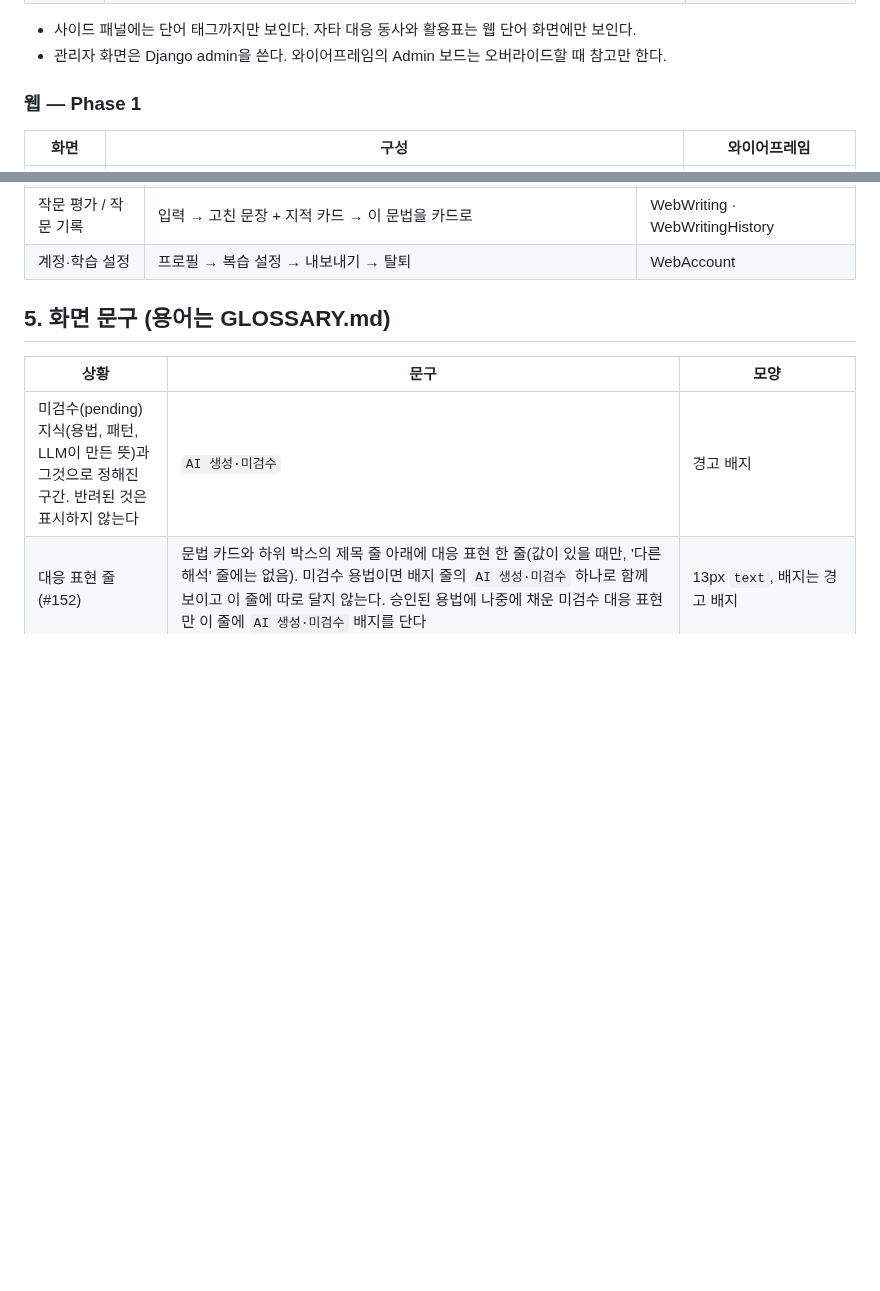
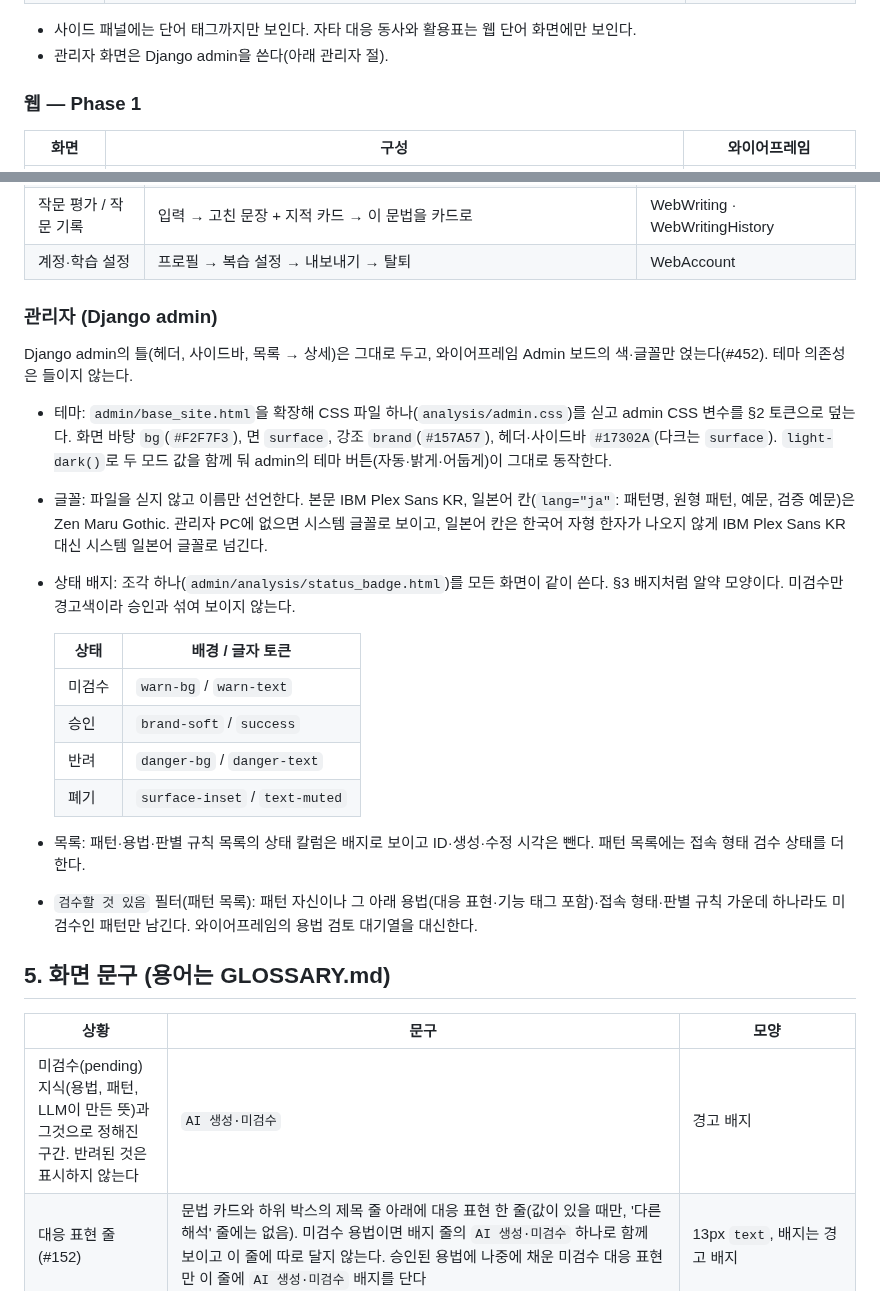
Before and after one commit to MinGyu-Kim0/dragram, a Markdown page: DESIGN.md, 2 parts joined by grey strips. GitHub-like rendering; blank space fills up the shorter version.

Commit message:
docs: DESIGN.md에 관리자 테마·상태 배지·검수할 것 있음 필터 적기
Co-Authored-By: Claude Opus 5.5 <noreply@anthropic.com>

```diff
--- a/DESIGN.md
+++ b/DESIGN.md
@@ -151,7 +151,7 @@
 | 가이드 (#370) | 헤더 오른쪽 `?` 버튼(테마 버튼 왼쪽, 로그인 전 헤더에도, `aria-label` `가이드`)이 확장 가이드 페이지를 새 탭으로 연다. 확장을 처음 설치할 때도 연다(업데이트 때는 열지 않음). 가이드는 화면 가득 장면(단순하게 그린 브라우저 창: 예시 일본어 웹페이지 + 실제 패널 컴포넌트를 고정 예시 데이터로 그린 사이드 패널, 누를 수 없음) 위에 어두운 덮개를 깔고, 단계마다 설명할 요소만 밝혀 brand 테두리를 두른 뒤 흰 화살표로 설명 상자(진행 `N / M`, 제목, 설명, `건너뛰기` · `이전` · `다음`, 마지막은 `시작하기`)와 잇는다. 상자는 밝힌 자리의 빈 쪽(화면 오른쪽 요소면 왼쪽)에 둔다. ←/→/Esc로 넘기고 닫는다. 단계: 분석 시작(우클릭 메뉴) → 여러 문장(페이지 넘김) → 원문 → 선택한 카드 → 후리가나 → 형광펜·밑줄 → 번역 → 탭 → AI 생성·미검수 → 추가·예문 저장·숨김 → 단어와 이름 지정 → 숨긴 카드 → 로고(웹 `내 기록`). 해석 갈림처럼 드물게 나오는 카드는 단계에 넣지 않는다 | 없음 |
 
 - 사이드 패널에는 단어 태그까지만 보인다. 자타 대응 동사와 활용표는 웹 단어 화면에만 보인다.
-- 관리자 화면은 Django admin을 쓴다. 와이어프레임의 Admin 보드는 오버라이드할 때 참고만 한다.
+- 관리자 화면은 Django admin을 쓴다(아래 관리자 절).
 
 ### 웹 — Phase 1
 
@@ -178,6 +178,24 @@
 | 카드 담기 (사이드 패널) | 문법·단어 행마다 "카드로" / "카드에 있음". 미검수 항목은 바텀시트로 한 번 확인한다 | CardAdd |
 | 작문 평가 / 작문 기록 | 입력 → 고친 문장 + 지적 카드 → 이 문법을 카드로 | WebWriting · WebWritingHistory |
 | 계정·학습 설정 | 프로필 → 복습 설정 → 내보내기 → 탈퇴 | WebAccount |
+
+### 관리자 (Django admin)
+
+Django admin의 틀(헤더, 사이드바, 목록 → 상세)은 그대로 두고, 와이어프레임 Admin 보드의 색·글꼴만 얹는다(#452). 테마 의존성은 들이지 않는다.
+
+- 테마: `admin/base_site.html`을 확장해 CSS 파일 하나(`analysis/admin.css`)를 싣고 admin CSS 변수를 §2 토큰으로 덮는다. 화면 바탕 `bg`(`#F2F7F3`), 면 `surface`, 강조 `brand`(`#157A57`), 헤더·사이드바 `#17302A`(다크는 `surface`). `light-dark()`로 두 모드 값을 함께 둬 admin의 테마 버튼(자동·밝게·어둡게)이 그대로 동작한다.
+- 글꼴: 파일을 싣지 않고 이름만 선언한다. 본문 IBM Plex Sans KR, 일본어 칸(`lang="ja"`: 패턴명, 원형 패턴, 예문, 검증 예문)은 Zen Maru Gothic. 관리자 PC에 없으면 시스템 글꼴로 보이고, 일본어 칸은 한국어 자형 한자가 나오지 않게 IBM Plex Sans KR 대신 시스템 일본어 글꼴로 넘긴다.
+- 상태 배지: 조각 하나(`admin/analysis/status_badge.html`)를 모든 화면이 같이 쓴다. §3 배지처럼 알약 모양이다. 미검수만 경고색이라 승인과 섞여 보이지 않는다.
+
+  | 상태 | 배경 / 글자 토큰 |
+  |---|---|
+  | 미검수 | `warn-bg` / `warn-text` |
+  | 승인 | `brand-soft` / `success` |
+  | 반려 | `danger-bg` / `danger-text` |
+  | 폐기 | `surface-inset` / `text-muted` |
+
+- 목록: 패턴·용법·판별 규칙 목록의 상태 칼럼은 배지로 보이고 ID·생성·수정 시각은 뺀다. 패턴 목록에는 접속 형태 검수 상태를 더한다.
+- `검수할 것 있음` 필터(패턴 목록): 패턴 자신이나 그 아래 용법(대응 표현·기능 태그 포함)·접속 형태·판별 규칙 가운데 하나라도 미검수인 패턴만 남긴다. 와이어프레임의 용법 검토 대기열을 대신한다.
 
 ## 5. 화면 문구 (용어는 GLOSSARY.md)
 
```
